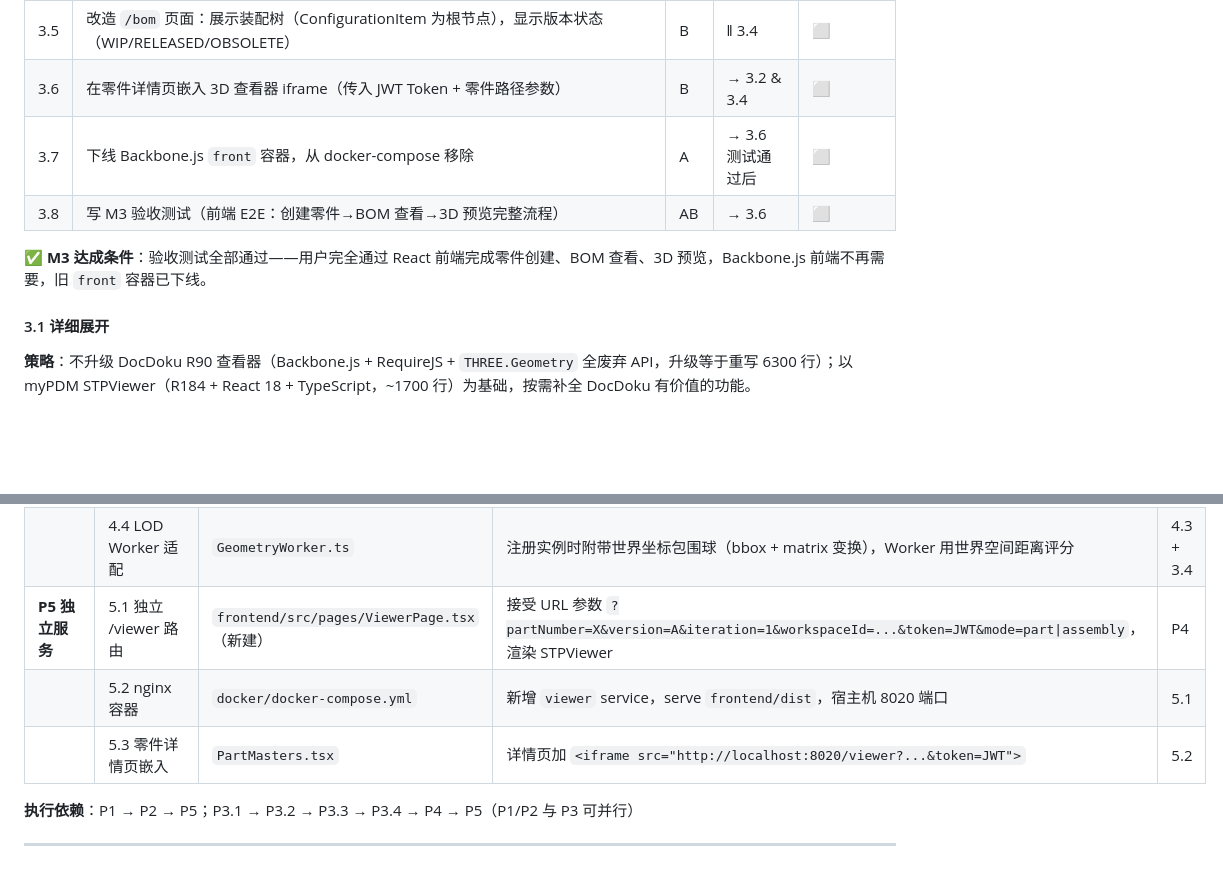
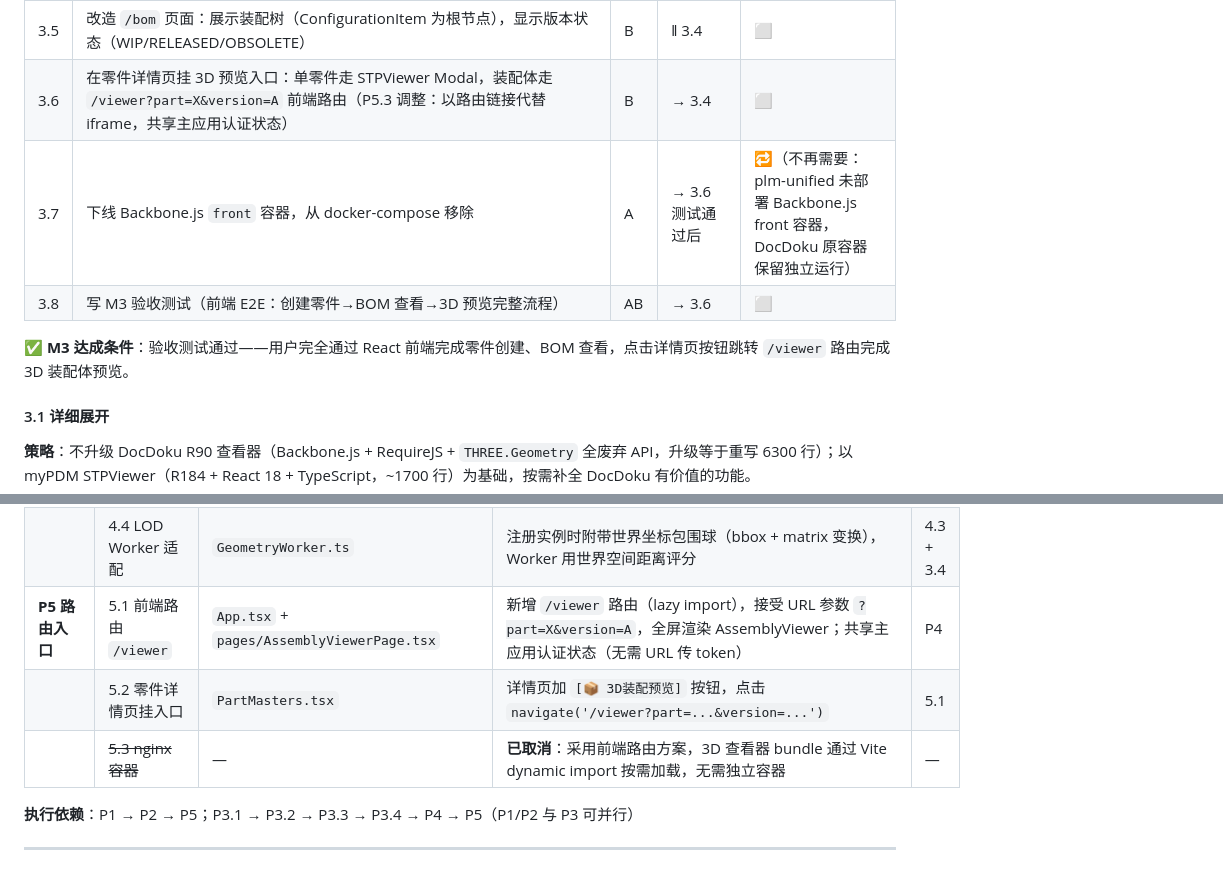
Before and after one commit to RayDutchman/plm-unified, a Markdown page: docs/collaboration/milestones.md, 2 parts joined by grey strips. Drawn GitHub-style; blank space fills up the shorter version.

Commit message:
docs(milestones): M3.6 iframe→前端路由 + P5 反映实际实现
3.6: 零件详情页嵌入 3D 查看器 → 前端路由链接 /viewer?part=X&version=A
P5: 独立静态服务(nginx容器+iframe) → 前端路由入口(lazy import)
    5.1 /viewer路由 ✅ 5.2 零件详情挂入口 ⬜ 5.3 nginx容器已取消
3.7: 下线Backbone front → 不再需要(plm-unified未部署)
M3达成条件: 去掉Backbone.js下线要求

```diff
--- a/docs/collaboration/milestones.md
+++ b/docs/collaboration/milestones.md
@@ -250,11 +250,11 @@ feat(part-api): 实现签入签出状态机
 | 3.3 | React 前端 API 适配层：零件/BOM 调用全部切换到新 FastAPI，移除 myPDM Part/Assembly 数据模型 | B | → M2 完成 | ⬜ |
 | 3.4 | 改造 `/parts` 页面：展示 PartMaster 列表，支持展开查看各 Revision 和 Iteration，显示签出状态 | B | → 3.3 | 🟡（UI 已就绪，数据仍走 mock） |
 | 3.5 | 改造 `/bom` 页面：展示装配树（ConfigurationItem 为根节点），显示版本状态（WIP/RELEASED/OBSOLETE） | B | ‖ 3.4 | ⬜ |
-| 3.6 | 在零件详情页嵌入 3D 查看器 iframe（传入 JWT Token + 零件路径参数） | B | → 3.2 & 3.4 | ⬜ |
-| 3.7 | 下线 Backbone.js `front` 容器，从 docker-compose 移除 | A | → 3.6 测试通过后 | ⬜ |
+| 3.6 | 在零件详情页挂 3D 预览入口：单零件走 STPViewer Modal，装配体走 `/viewer?part=X&version=A` 前端路由（P5.3 调整：以路由链接代替 iframe，共享主应用认证状态） | B | → 3.4 | ⬜ |
+| 3.7 | 下线 Backbone.js `front` 容器，从 docker-compose 移除 | A | → 3.6 测试通过后 | 🔁（不再需要：plm-unified 未部署 Backbone.js front 容器，DocDoku 原容器保留独立运行） |
 | 3.8 | 写 M3 验收测试（前端 E2E：创建零件→BOM 查看→3D 预览完整流程） | AB | → 3.6 | ⬜ |
 
-**✅ M3 达成条件**：验收测试全部通过——用户完全通过 React 前端完成零件创建、BOM 查看、3D 预览，Backbone.js 前端不再需要，旧 `front` 容器已下线。
+**✅ M3 达成条件**：验收测试通过——用户完全通过 React 前端完成零件创建、BOM 查看，点击详情页按钮跳转 `/viewer` 路由完成 3D 装配体预览。
 
 #### 3.1 详细展开
 
@@ -276,9 +276,9 @@ feat(part-api): 实现签入签出状态机
 | | 4.2 实例矩阵加载 | `ModelLoader.tsx` | assembly 模式：请求 `GET /api/parts/{num}/{ver}/instances`，对每个实例 fetch LOD0 GLB → `object3d.applyMatrix4(new Matrix4().fromArray(globalMatrix))` → 加入场景 | 4.1 |
 | | 4.3 BOM 树适配 | `buildModelTree.ts` | assembly 模式改为从 instances API 的 component 层级构建 TreeNode，叶节点绑定实例 meshUuid | 4.2 |
 | | 4.4 LOD Worker 适配 | `GeometryWorker.ts` | 注册实例时附带世界坐标包围球（bbox + matrix 变换），Worker 用世界空间距离评分 | 4.3 + 3.4 |
-| **P5 独立服务** | 5.1 独立 /viewer 路由 | `frontend/src/pages/ViewerPage.tsx`（新建） | 接受 URL 参数 `?partNumber=X&version=A&iteration=1&workspaceId=...&token=JWT&mode=part\|assembly`，渲染 STPViewer | P4 |
-| | 5.2 nginx 容器 | `docker/docker-compose.yml` | 新增 `viewer` service，serve `frontend/dist`，宿主机 8020 端口 | 5.1 |
-| | 5.3 零件详情页嵌入 | `PartMasters.tsx` | 详情页加 `<iframe src="http://localhost:8020/viewer?...&token=JWT">` | 5.2 |
+| **P5 路由入口** | 5.1 前端路由 `/viewer` | `App.tsx` + `pages/AssemblyViewerPage.tsx` | 新增 `/viewer` 路由（lazy import），接受 URL 参数 `?part=X&version=A`，全屏渲染 AssemblyViewer；共享主应用认证状态（无需 URL 传 token） | P4 |
+| | 5.2 零件详情页挂入口 | `PartMasters.tsx` | 详情页加 `[📦 3D装配预览]` 按钮，点击 `navigate('/viewer?part=...&version=...')` | 5.1 |
+| | ~~5.3 nginx 容器~~ | — | **已取消**：采用前端路由方案，3D 查看器 bundle 通过 Vite dynamic import 按需加载，无需独立容器 | — |
 
 **执行依赖**：P1 → P2 → P5；P3.1 → P3.2 → P3.3 → P3.4 → P4 → P5（P1/P2 与 P3 可并行）
 
```
